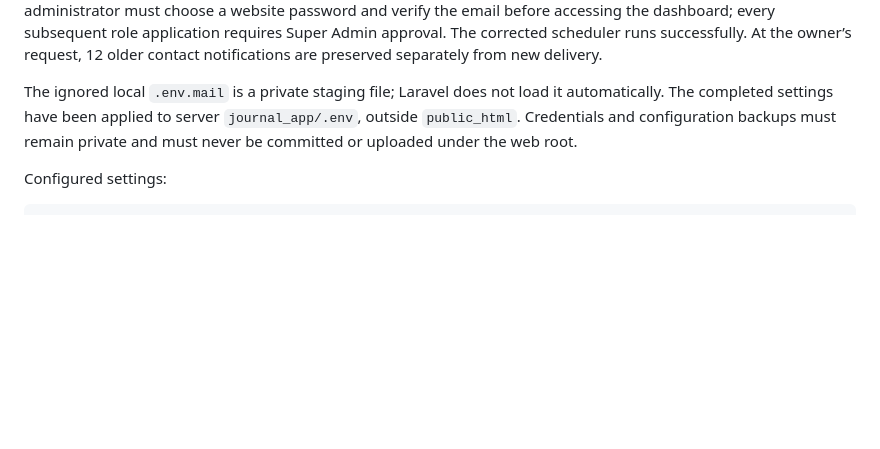
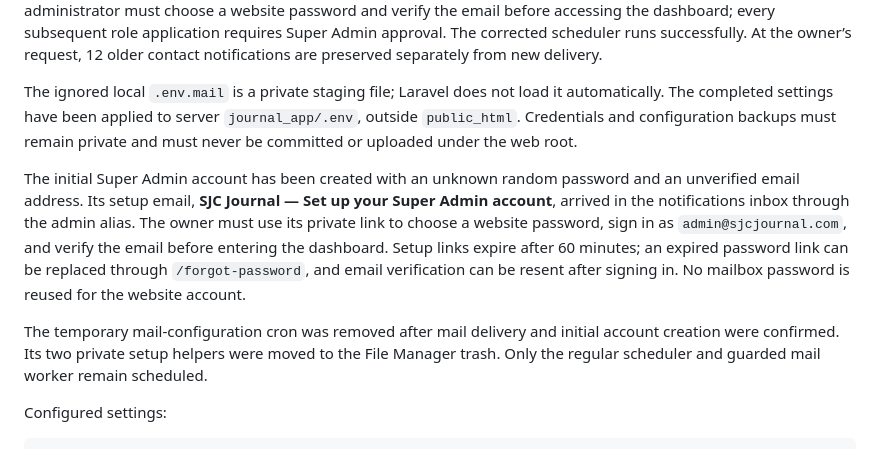
Before and after one commit to octaleadsprivatelimited-cloud/demo-journal, a Markdown page: docs/MAIL_SETUP.md, the part around the change. Drawn GitHub-style; blank space fills up the shorter version.

Commit message:
Document initial administrator setup and mail cleanup

```diff
--- a/docs/MAIL_SETUP.md
+++ b/docs/MAIL_SETUP.md
@@ -11,6 +11,10 @@ The production sender is the Hostinger mailbox `notifications@sjcjournal.com`; t
 On 8 October 2026, Hostinger accepted domain ownership verification. GoDaddy's authoritative DNS serves the two Hostinger MX records (priorities 5 and 10), SPF, the three `hostingermail-{a,b,c}._domainkey` CNAMEs and an initial DMARC `p=none` policy. The owner created `notifications@sjcjournal.com` and confirmed `admin@sjcjournal.com` for the initial Super Admin login. The approved `admin@sjcjournal.com` alias delivers to the notifications inbox. The initial administrator must choose a website password and verify the email before accessing the dashboard; every subsequent role application requires Super Admin approval. The corrected scheduler runs successfully. At the owner’s request, 12 older contact notifications are preserved separately from new delivery.
 
 The ignored local `.env.mail` is a private staging file; Laravel does not load it automatically. The completed settings have been applied to server `journal_app/.env`, outside `public_html`. Credentials and configuration backups must remain private and must never be committed or uploaded under the web root.
+
+The initial Super Admin account has been created with an unknown random password and an unverified email address. Its setup email, **SJC Journal — Set up your Super Admin account**, arrived in the notifications inbox through the admin alias. The owner must use its private link to choose a website password, sign in as `admin@sjcjournal.com`, and verify the email before entering the dashboard. Setup links expire after 60 minutes; an expired password link can be replaced through `/forgot-password`, and email verification can be resent after signing in. No mailbox password is reused for the website account.
+
+The temporary mail-configuration cron was removed after mail delivery and initial account creation were confirmed. Its two private setup helpers were moved to the File Manager trash. Only the regular scheduler and guarded mail worker remain scheduled.
 
 Configured settings:
 
```
